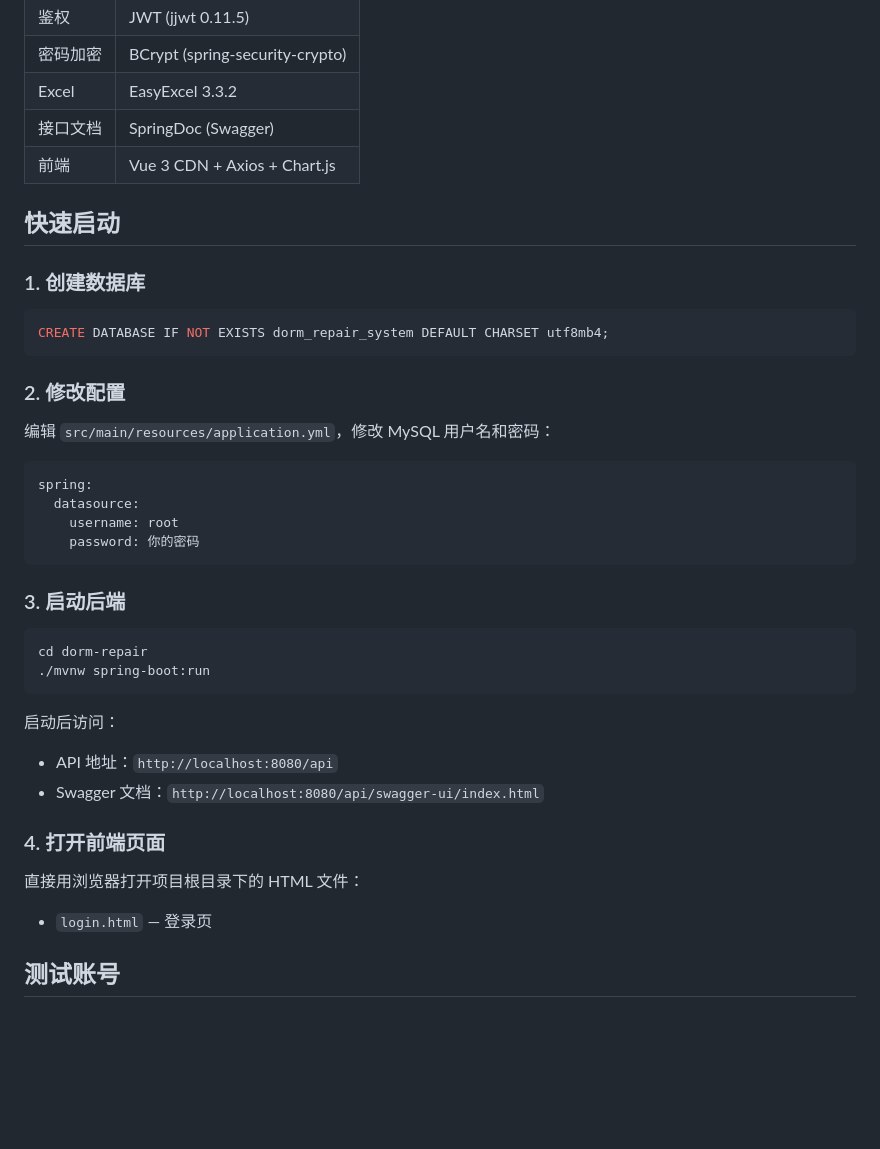
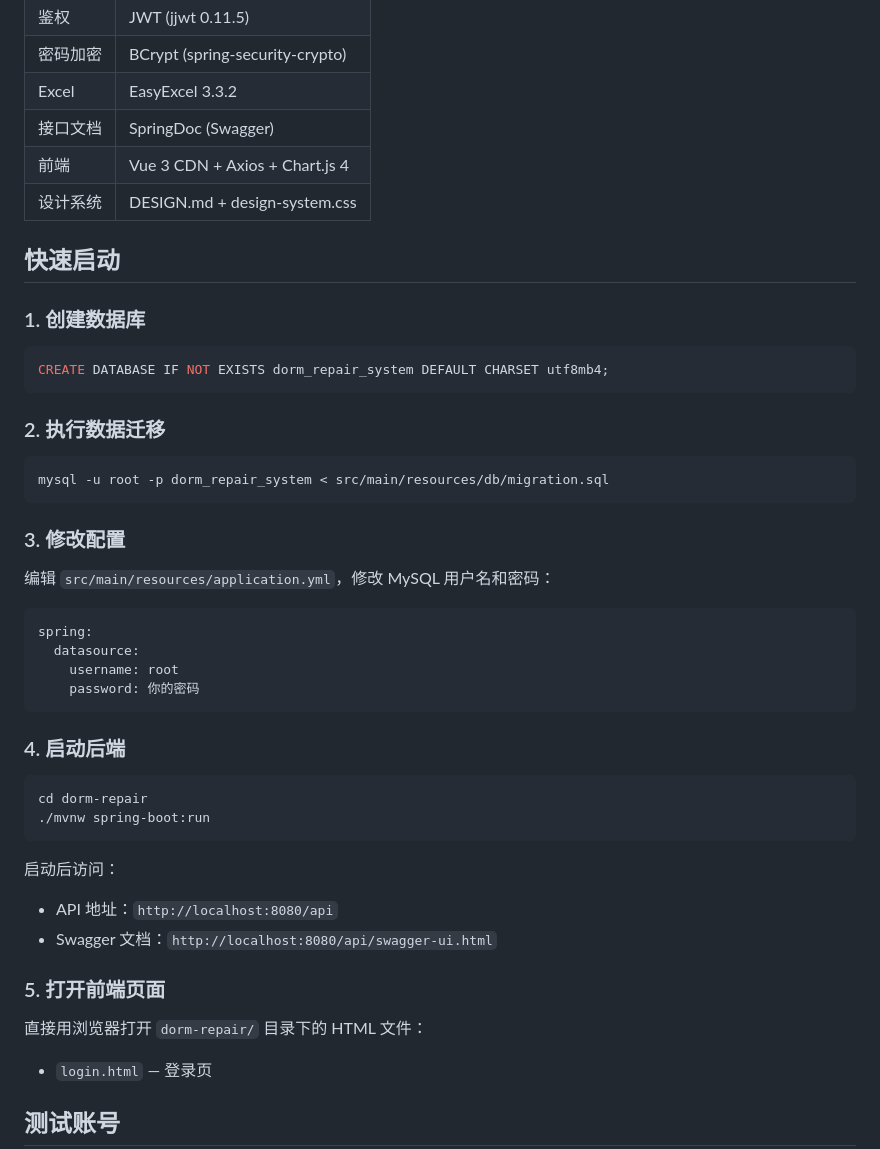
Before and after one commit to LuckL416/schoolsystem, a Markdown page: dorm-repair/README.md, the part around one of its changes. Rendered like a GitHub page; blank space fills up the shorter version.

````diff
--- a/dorm-repair/README.md
+++ b/dorm-repair/README.md
@@ -13,7 +13,8 @@ Spring Boot 3.2.4 + MyBatis-Plus + Vue 3 构建的宿舍报修管理系统，支
 | 密码加密 | BCrypt (spring-security-crypto) |
 | Excel | EasyExcel 3.3.2 |
 | 接口文档 | SpringDoc (Swagger) |
-| 前端 | Vue 3 CDN + Axios + Chart.js |
+| 前端 | Vue 3 CDN + Axios + Chart.js 4 |
+| 设计系统 | DESIGN.md + design-system.css |
 
 ## 快速启动
 
@@ -23,7 +24,13 @@ Spring Boot 3.2.4 + MyBatis-Plus + Vue 3 构建的宿舍报修管理系统，支
 CREATE DATABASE IF NOT EXISTS dorm_repair_system DEFAULT CHARSET utf8mb4;
 ```
 
-### 2. 修改配置
+### 2. 执行数据迁移
+
+```bash
+mysql -u root -p dorm_repair_system < src/main/resources/db/migration.sql
+```
+
+### 3. 修改配置
 
 编辑 `src/main/resources/application.yml`，修改 MySQL 用户名和密码：
 
@@ -34,7 +41,7 @@ spring:
     password: 你的密码
 ```
 
-### 3. 启动后端
+### 4. 启动后端
 
 ```bash
 cd dorm-repair
@@ -43,11 +50,11 @@ cd dorm-repair
 
 启动后访问：
 - API 地址：`http://localhost:8080/api`
-- Swagger 文档：`http://localhost:8080/api/swagger-ui/index.html`
+- Swagger 文档：`http://localhost:8080/api/swagger-ui.html`
 
-### 4. 打开前端页面
+### 5. 打开前端页面
 
-直接用浏览器打开项目根目录下的 HTML 文件：
+直接用浏览器打开 `dorm-repair/` 目录下的 HTML 文件：
 - `login.html` — 登录页
 
 ## 测试账号
````
Also changed, not shown: other parts of dorm-repair/README.md (+89 -32 lines), README.md (added, +63 -0 lines).
